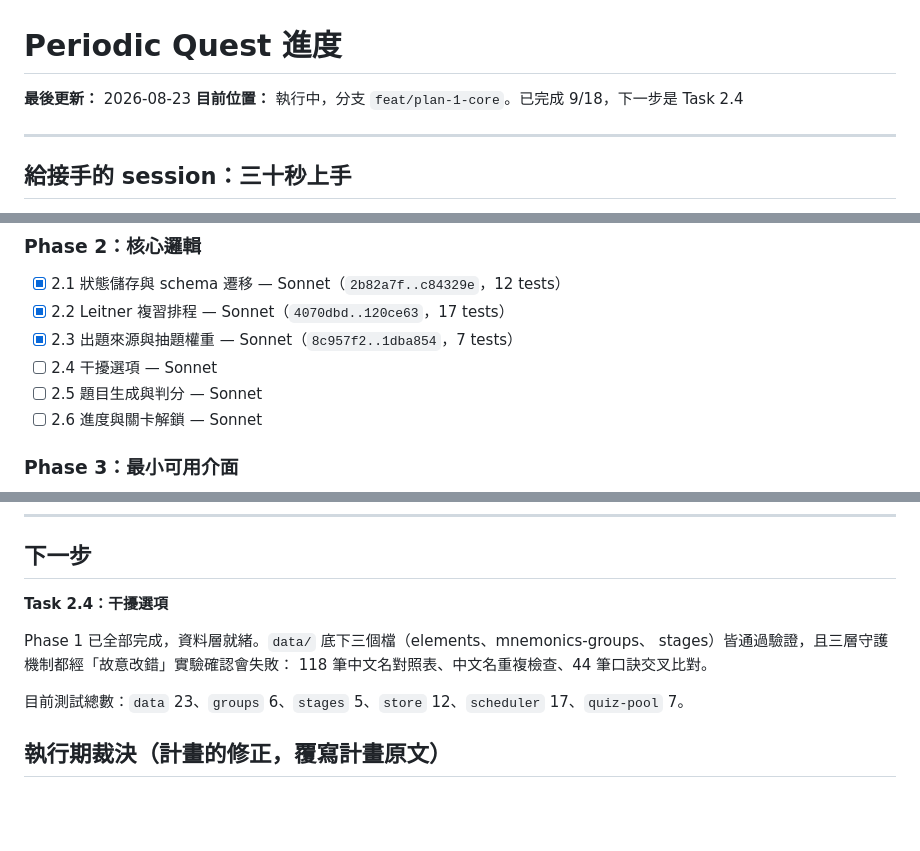
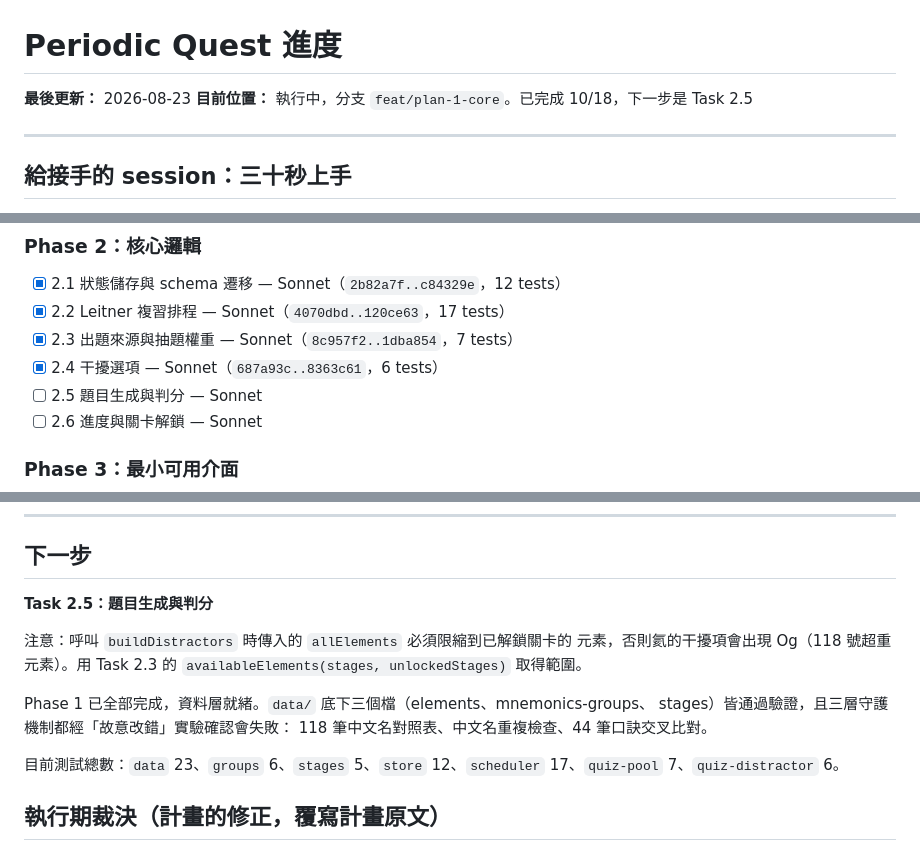
Before and after one commit to mcdull419-tw/periodic-quest, a Markdown page: docs/PROGRESS.md, 3 parts joined by grey strips. Drawn GitHub-style; blank space fills up the shorter version.

Commit message:
docs: Task 2.4 完成
Co-Authored-By: Claude Opus 5 <noreply@anthropic.com>

```diff
--- a/docs/PROGRESS.md
+++ b/docs/PROGRESS.md
@@ -1,7 +1,7 @@
 # Periodic Quest 進度
 
 **最後更新：** 2026-08-23
-**目前位置：** 執行中，分支 `feat/plan-1-core`。已完成 9/18，下一步是 Task 2.4
+**目前位置：** 執行中，分支 `feat/plan-1-core`。已完成 10/18，下一步是 Task 2.5
 
 ---
 
@@ -71,7 +71,7 @@ sub-agent 不繼承對話脈絡，派工時要把該 task 的完整內容貼給
 - [x] 2.1 狀態儲存與 schema 遷移 — Sonnet（`2b82a7f..c84329e`，12 tests）
 - [x] 2.2 Leitner 複習排程 — Sonnet（`4070dbd..120ce63`，17 tests）
 - [x] 2.3 出題來源與抽題權重 — Sonnet（`8c957f2..1dba854`，7 tests）
-- [ ] 2.4 干擾選項 — Sonnet
+- [x] 2.4 干擾選項 — Sonnet（`687a93c..8363c61`，6 tests）
 - [ ] 2.5 題目生成與判分 — Sonnet
 - [ ] 2.6 進度與關卡解鎖 — Sonnet
 
@@ -90,13 +90,17 @@ sub-agent 不繼承對話脈絡，派工時要把該 task 的完整內容貼給
 
 ## 下一步
 
-**Task 2.4：干擾選項**
+**Task 2.5：題目生成與判分**
+
+注意：呼叫 `buildDistractors` 時傳入的 `allElements` 必須限縮到已解鎖關卡的
+元素，否則氦的干擾項會出現 Og（118 號超重元素）。用 Task 2.3 的
+`availableElements(stages, unlockedStages)` 取得範圍。
 
 Phase 1 已全部完成，資料層就緒。`data/` 底下三個檔（elements、mnemonics-groups、
 stages）皆通過驗證，且三層守護機制都經「故意改錯」實驗確認會失敗：
 118 筆中文名對照表、中文名重複檢查、44 筆口訣交叉比對。
 
-目前測試總數：`data` 23、`groups` 6、`stages` 5、`store` 12、`scheduler` 17、`quiz-pool` 7。
+目前測試總數：`data` 23、`groups` 6、`stages` 5、`store` 12、`scheduler` 17、`quiz-pool` 7、`quiz-distractor` 6。
 
 ## 執行期裁決（計畫的修正，覆寫計畫原文）
 
```
